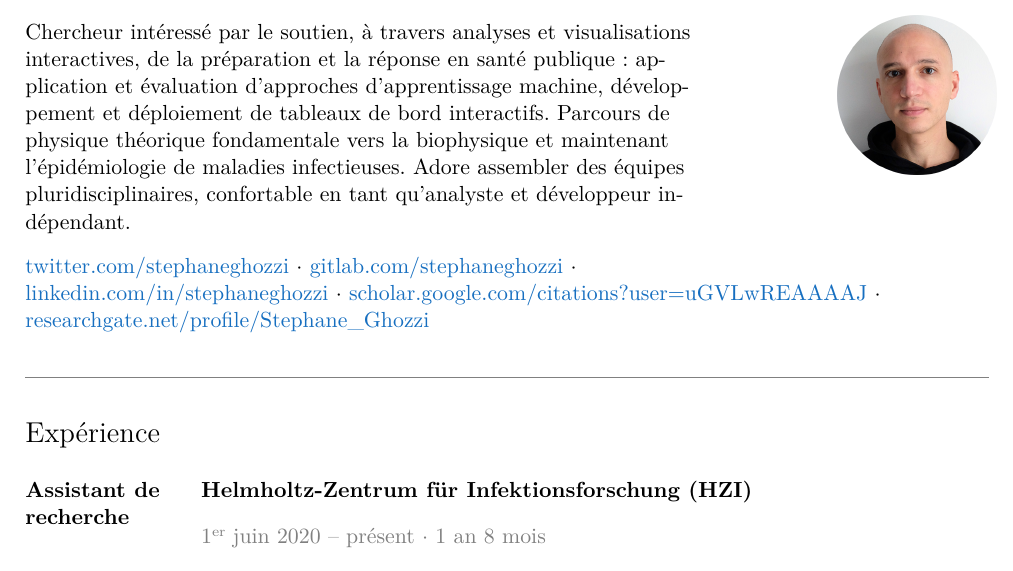
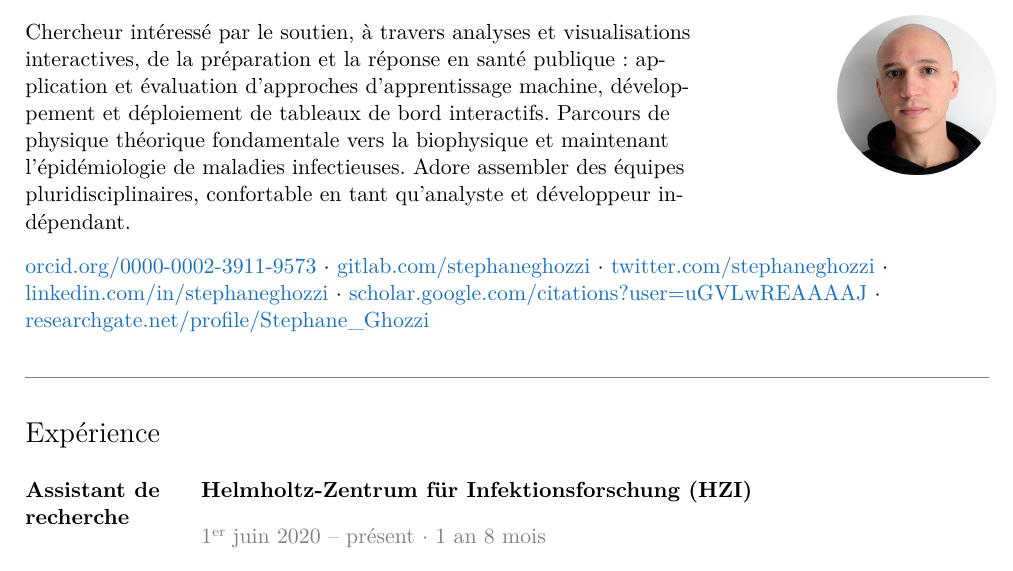
Before and after one commit to stephaneghozzi/cv-application, a LaTeX CV (cv-ghozzi-french.tex): part of page 1 of 7, cut so that both start at the same text. Compiled offline with pdfLaTeX.

Commit message:
adds orcid link

```diff
--- a/cv-ghozzi-french.tex
+++ b/cv-ghozzi-french.tex
@@ -97,7 +97,8 @@
 
 \vspace{1em}
 
-\href{https://twitter.com/stephaneghozzi}{twitter.com/stephaneghozzi} $\cdot$ \href{https://gitlab.com/stephaneghozzi}{gitlab.com/stephaneghozzi} $\cdot$ \\ \href{https://www.linkedin.com/in/stephaneghozzi}{linkedin.com/in/stephaneghozzi} $\cdot$ \href{https://scholar.google.com/citations?user=uGVLwREAAAAJ}{scholar.google.com/citations?user=uGVLwREAAAAJ} $\cdot$ \\
+\href{https://orcid.org/0000-0002-3911-9573}{orcid.org/0000-0002-3911-9573} $\cdot$ \href{https://gitlab.com/stephaneghozzi}{gitlab.com/stephaneghozzi} $\cdot$
+\href{https://twitter.com/stephaneghozzi}{twitter.com/stephaneghozzi} $\cdot$\\ \href{https://www.linkedin.com/in/stephaneghozzi}{linkedin.com/in/stephaneghozzi} $\cdot$ \href{https://scholar.google.com/citations?user=uGVLwREAAAAJ}{scholar.google.com/citations?user=uGVLwREAAAAJ} $\cdot$ \\
 \href{https://www.researchgate.net/profile/Stephane\_Ghozzi}{researchgate.net/profile/Stephane\_Ghozzi}
 
 \vspace{1em}
```
Also changed, not shown: cv-ghozzi.tex (+2 -1 lines), cv-ghozzi-french.pdf, cv-ghozzi.pdf.
